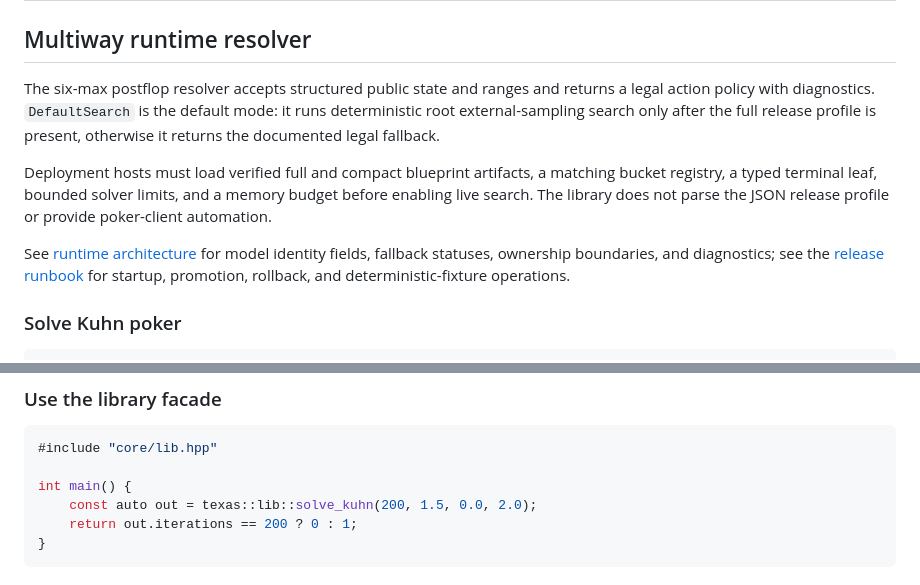
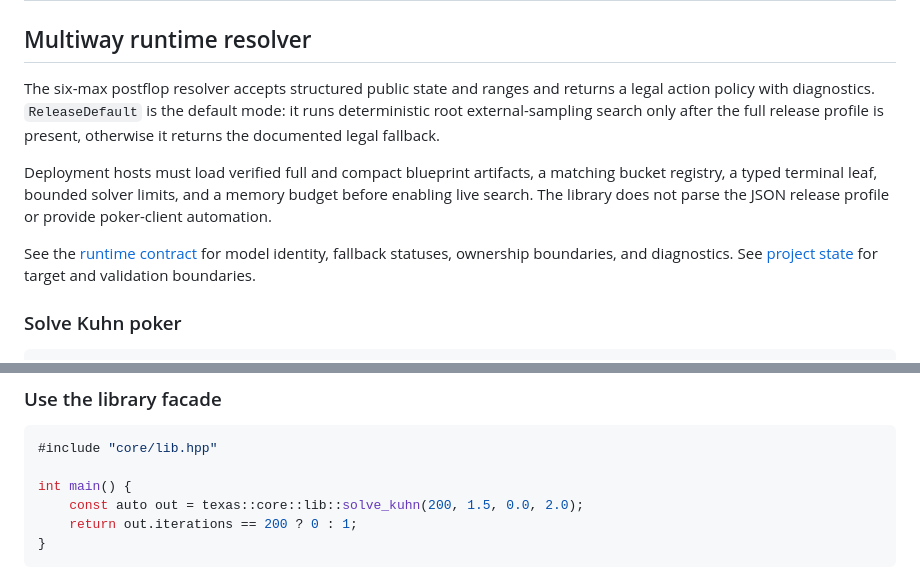
Before and after one commit to ArtemIyX/TexasSolverLib, a Markdown page: README.md, 2 parts joined by grey strips. Rendered like a GitHub page.

Commit message:
docs(runtime): restore current state and release contract

````diff
--- a/README.md
+++ b/README.md
@@ -120,7 +120,7 @@ CMAKE_PREFIX_PATH=<prefix>
 ## Multiway runtime resolver
 
 The six-max postflop resolver accepts structured public state and ranges and
-returns a legal action policy with diagnostics. `DefaultSearch` is the default
+returns a legal action policy with diagnostics. `ReleaseDefault` is the default
 mode: it runs deterministic root external-sampling search only after the full
 release profile is present, otherwise it returns the documented legal fallback.
 
@@ -129,10 +129,9 @@ matching bucket registry, a typed terminal leaf, bounded solver limits, and a
 memory budget before enabling live search. The library does not parse the JSON
 release profile or provide poker-client automation.
 
-See [runtime architecture](docs/multiway_runtime_architecture.md) for model
-identity fields, fallback statuses, ownership boundaries, and diagnostics; see
-the [release runbook](docs/multiway_release_runbook.md) for startup, promotion,
-rollback, and deterministic-fixture operations.
+See the [runtime contract](docs/multiway_runtime_contract.md) for model identity,
+fallback statuses, ownership boundaries, and diagnostics. See
+[project state](docs/project_state.md) for target and validation boundaries.
 
 ### Solve Kuhn poker
 
@@ -165,7 +164,7 @@ int main() {
 #include "core/lib.hpp"
 
 int main() {
-    const auto out = texas::lib::solve_kuhn(200, 1.5, 0.0, 2.0);
+    const auto out = texas::core::lib::solve_kuhn(200, 1.5, 0.0, 2.0);
     return out.iterations == 200 ? 0 : 1;
 }
 ```
````
Also changed, not shown: docs/multiway_runtime_contract.md (added, +26 -0 lines), docs/project_state.md (added, +18 -0 lines).
